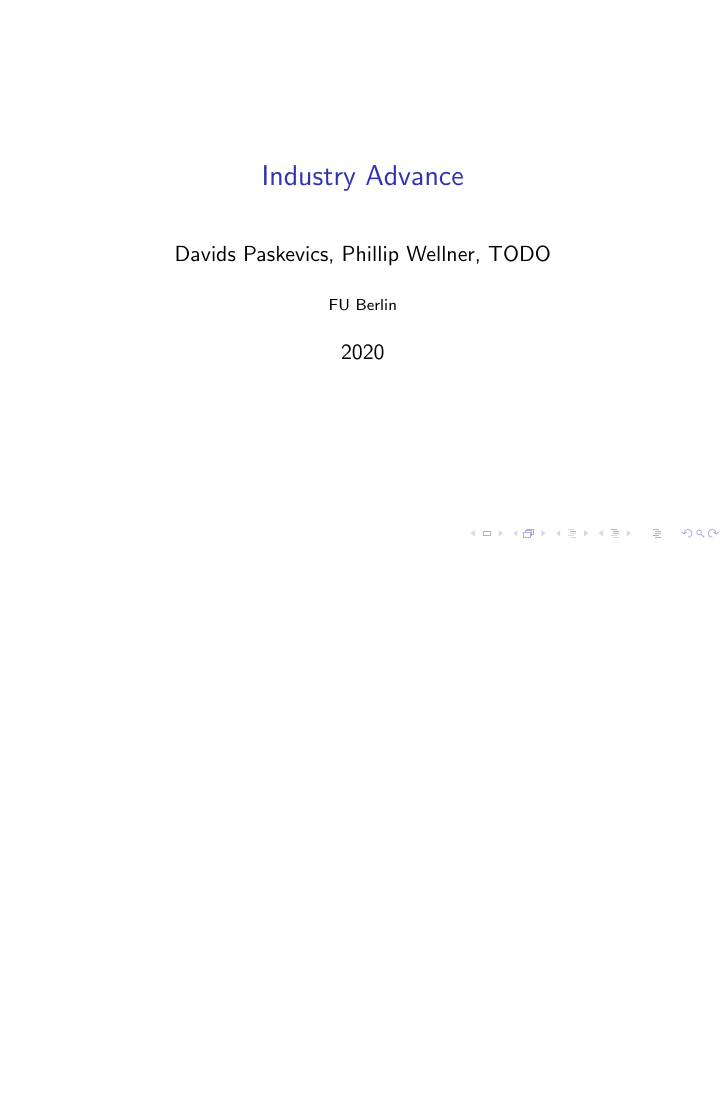
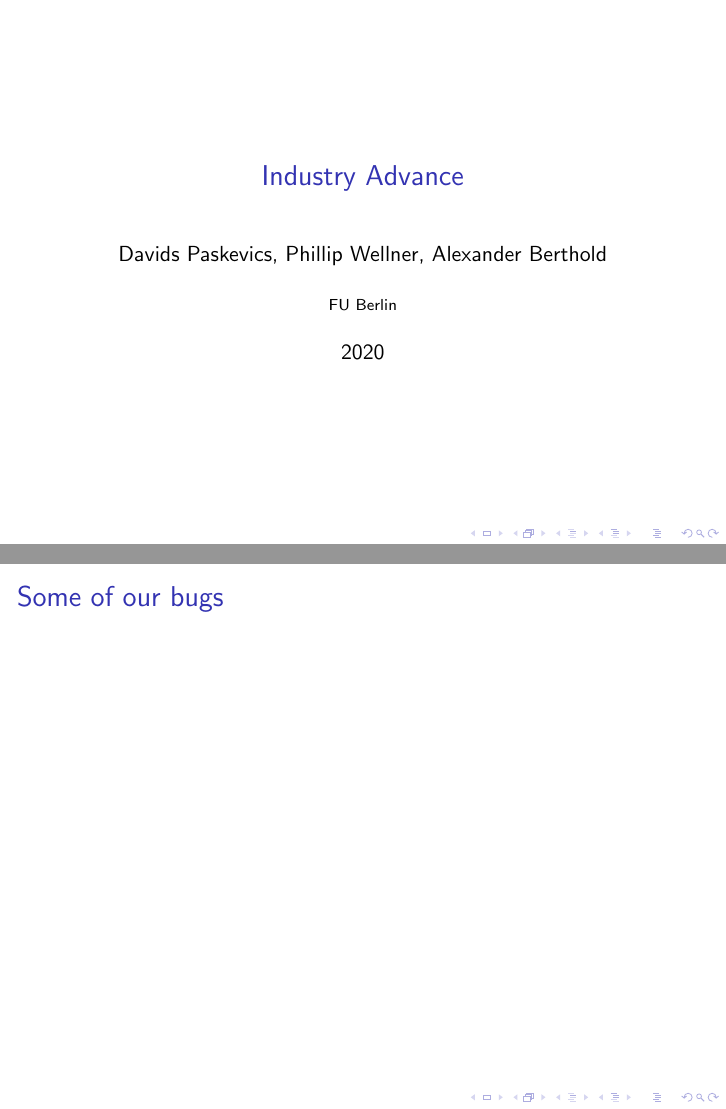
Before and after one commit to industry-advance/industry-advance, LaTeX slides (presentation/presentation.tex): page 1 of 18 before the commit and pages 1 and 14 of 19 after it, the two joined at a grey line, the shorter picture padded with empty space. Compiled offline with pdfLaTeX.

Commit message:
More presentation fixes

```diff
--- a/presentation/presentation.tex
+++ b/presentation/presentation.tex
@@ -4,7 +4,7 @@
 
 
 \title{Industry Advance}
-\author{Davids Paskevics, Phillip Wellner, TODO}
+\author{Davids Paskevics, Phillip Wellner, Alexander Berthold}
 \institute{FU Berlin}
 \date{2020}
 
@@ -137,6 +137,13 @@
 \end{frame}
 
 \begin{frame}
+	\frametitle{Some of our bugs}
+	\begin{itemize}
+	\end{itemize}
+\end{frame}
+
+
+\begin{frame}
 	\frametitle{Rust ecosystem}
 	\begin{itemize}
 		\item Many easily integrated \emph{no\_std} crates
```
